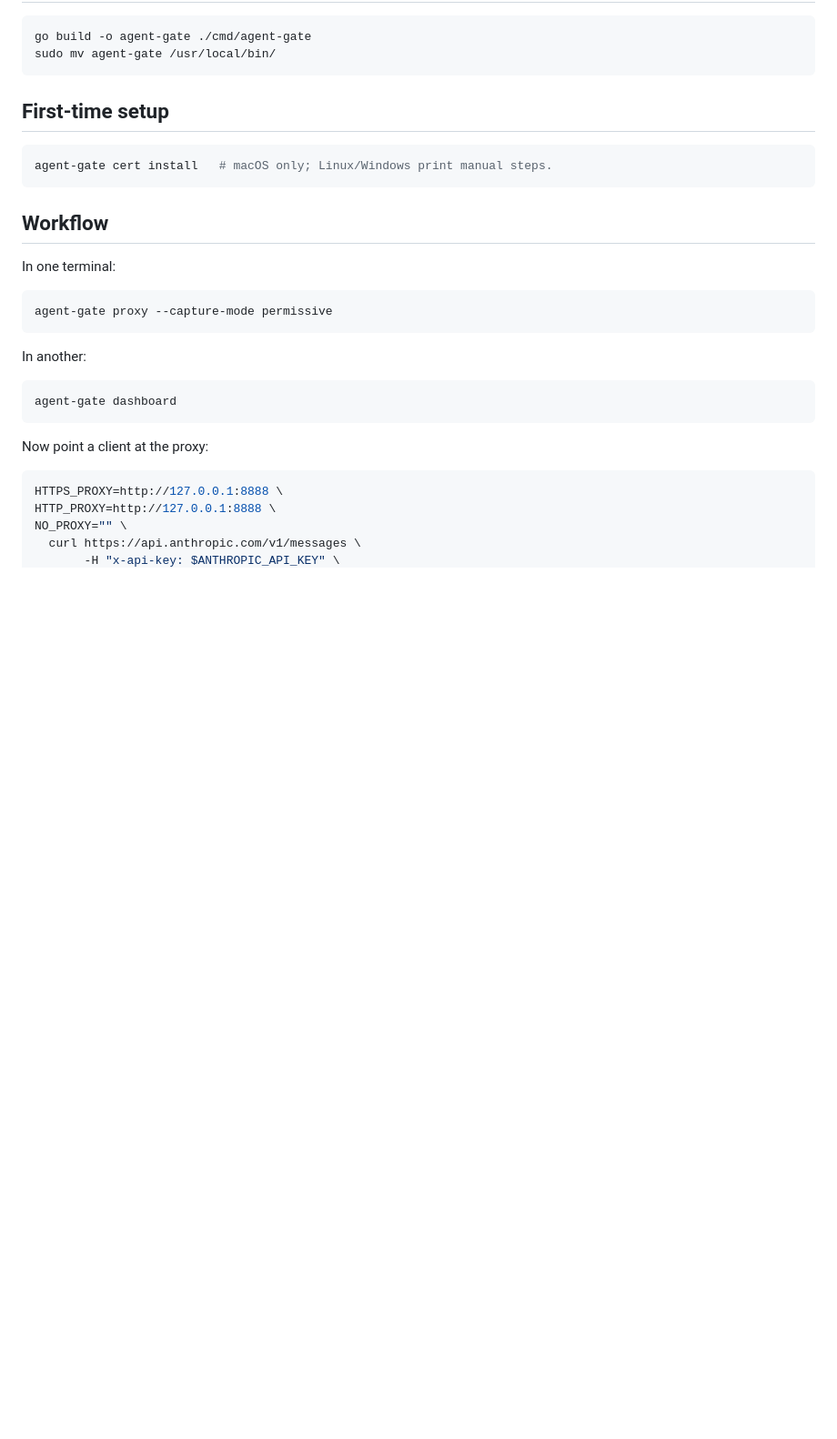
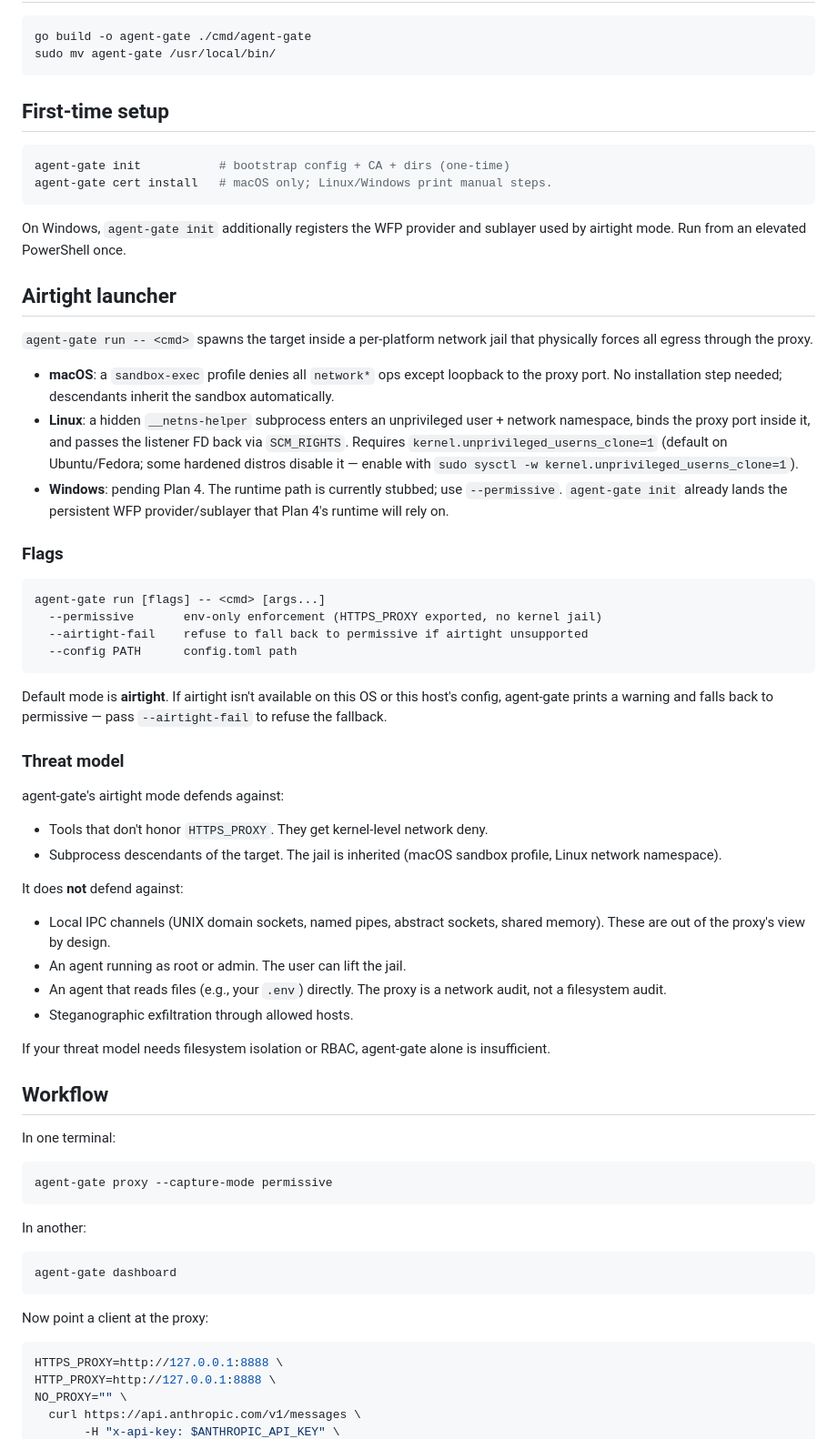
Before and after one commit to WZ/agent-gate, a Markdown page: README.md, the part around one of its changes. Shown at 91% size. GitHub-like rendering; blank space fills up the shorter version.

Commit message:
docs(readme): airtight launcher setup, flags, threat-model boundaries

````diff
--- a/README.md
+++ b/README.md
@@ -27,8 +27,61 @@ sudo mv agent-gate /usr/local/bin/
 ## First-time setup
 
 ```bash
+agent-gate init           # bootstrap config + CA + dirs (one-time)
 agent-gate cert install   # macOS only; Linux/Windows print manual steps.
 ```
+
+On Windows, `agent-gate init` additionally registers the WFP provider and
+sublayer used by airtight mode. Run from an elevated PowerShell once.
+
+## Airtight launcher
+
+`agent-gate run -- <cmd>` spawns the target inside a per-platform network jail
+that physically forces all egress through the proxy.
+
+- **macOS**: a `sandbox-exec` profile denies all `network*` ops except
+  loopback to the proxy port. No installation step needed; descendants
+  inherit the sandbox automatically.
+- **Linux**: a hidden `__netns-helper` subprocess enters an unprivileged
+  user + network namespace, binds the proxy port inside it, and passes the
+  listener FD back via `SCM_RIGHTS`. Requires
+  `kernel.unprivileged_userns_clone=1` (default on Ubuntu/Fedora; some
+  hardened distros disable it — enable with
+  `sudo sysctl -w kernel.unprivileged_userns_clone=1`).
+- **Windows**: pending Plan 4. The runtime path is currently stubbed; use
+  `--permissive`. `agent-gate init` already lands the persistent WFP
+  provider/sublayer that Plan 4's runtime will rely on.
+
+### Flags
+
+```
+agent-gate run [flags] -- <cmd> [args...]
+  --permissive       env-only enforcement (HTTPS_PROXY exported, no kernel jail)
+  --airtight-fail    refuse to fall back to permissive if airtight unsupported
+  --config PATH      config.toml path
+```
+
+Default mode is **airtight**. If airtight isn't available on this OS or this
+host's config, agent-gate prints a warning and falls back to permissive — pass
+`--airtight-fail` to refuse the fallback.
+
+### Threat model
+
+agent-gate's airtight mode defends against:
+- Tools that don't honor `HTTPS_PROXY`. They get kernel-level network deny.
+- Subprocess descendants of the target. The jail is inherited (macOS sandbox
+  profile, Linux network namespace).
+
+It does **not** defend against:
+- Local IPC channels (UNIX domain sockets, named pipes, abstract sockets,
+  shared memory). These are out of the proxy's view by design.
+- An agent running as root or admin. The user can lift the jail.
+- An agent that reads files (e.g., your `.env`) directly. The proxy is a
+  network audit, not a filesystem audit.
+- Steganographic exfiltration through allowed hosts.
+
+If your threat model needs filesystem isolation or RBAC, agent-gate alone is
+insufficient.
 
 ## Workflow
 
````
Also changed, not shown: other parts of README.md (+9 -2 lines).
